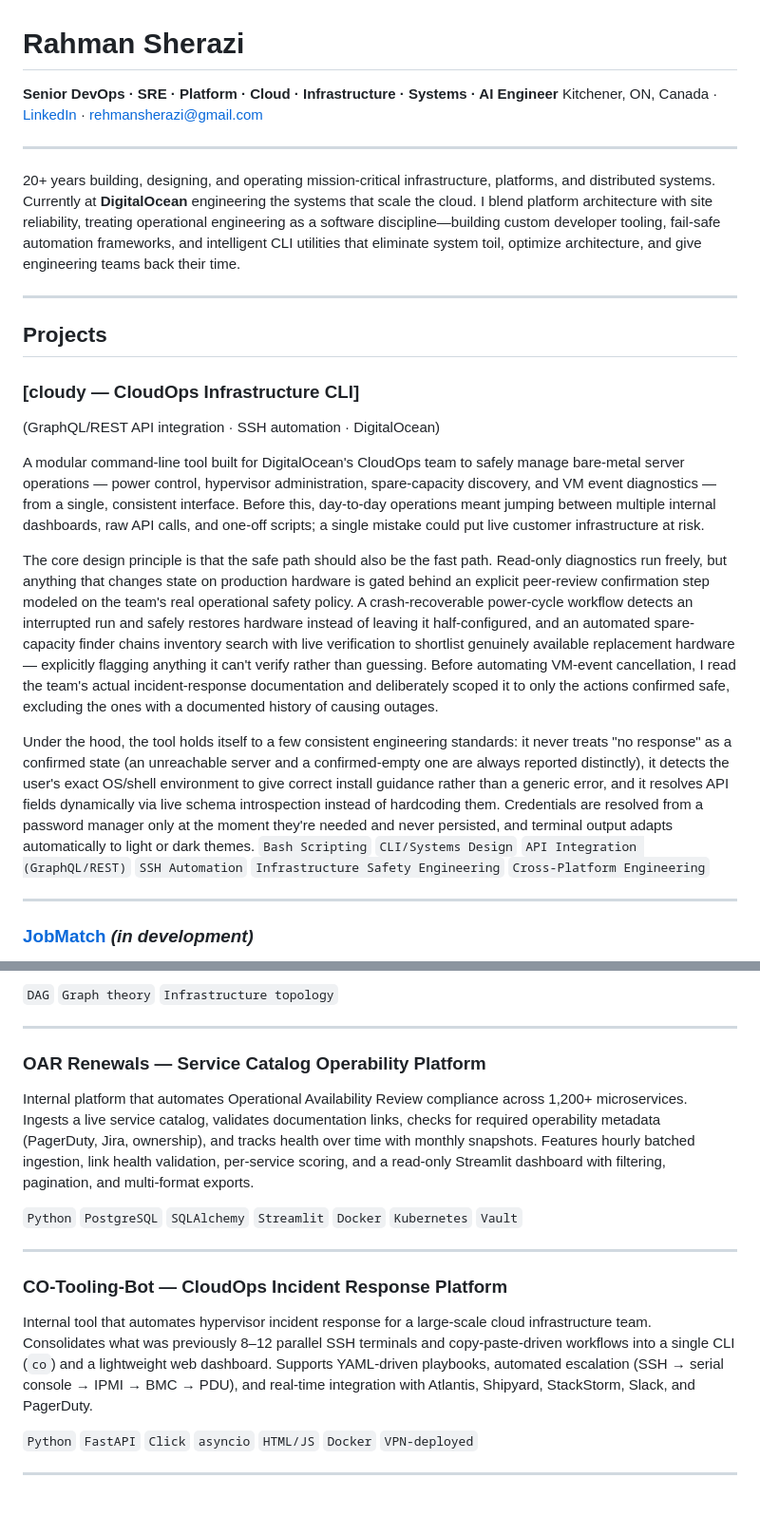
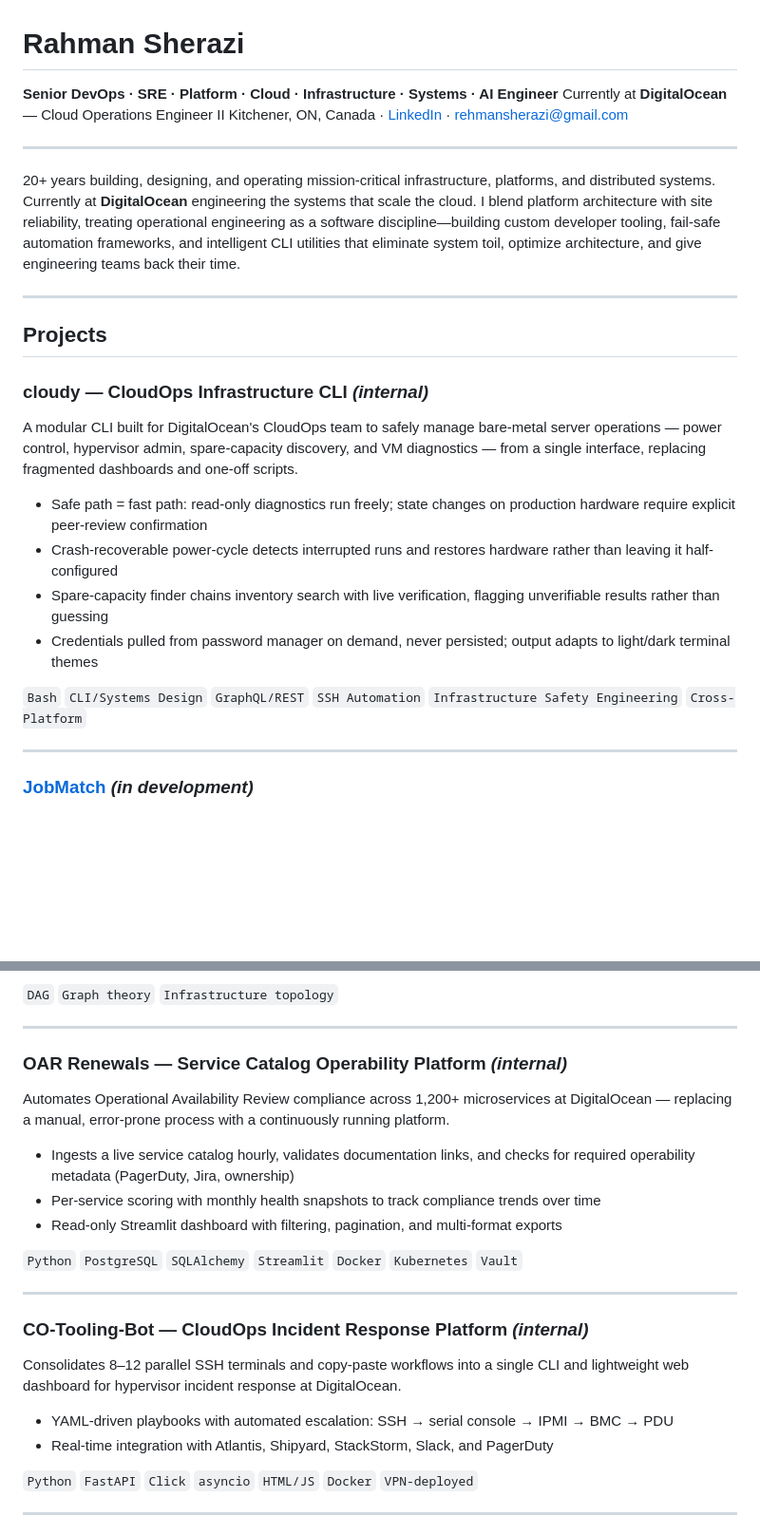
Before and after one commit to rehmansherazi/rehmansherazi.github.io, a Markdown page: README.md, 2 parts joined by grey strips. Shown at 95% size. Rendered like a GitHub page; blank space fills up the shorter version.

Commit message:
sync README with index.html readability improvements
Co-Authored-By: Claude Sonnet 4.6 <noreply@anthropic.com>

```diff
--- a/README.md
+++ b/README.md
@@ -1,6 +1,7 @@
 # Rahman Sherazi
 
 **Senior DevOps · SRE · Platform · Cloud · Infrastructure · Systems · AI Engineer**
+Currently at **DigitalOcean** — Cloud Operations Engineer II
 Kitchener, ON, Canada · [LinkedIn](https://linkedin.com/in/rahman-s-40b23a13) · rehmansherazi@gmail.com
 
 ---
@@ -11,15 +12,16 @@ Kitchener, ON, Canada · [LinkedIn](https://linkedin.com/in/rahman-s-40b23a13)
 
 ## Projects
 
-### [cloudy — CloudOps Infrastructure CLI]
-(GraphQL/REST API integration · SSH automation · DigitalOcean)
+### cloudy — CloudOps Infrastructure CLI *(internal)*
 
-A modular command-line tool built for DigitalOcean's CloudOps team to safely manage bare-metal server operations — power control, hypervisor administration, spare-capacity discovery, and VM event diagnostics — from a single, consistent interface. Before this, day-to-day operations meant jumping between multiple internal dashboards, raw API calls, and one-off scripts; a single mistake could put live customer infrastructure at risk.
+A modular CLI built for DigitalOcean's CloudOps team to safely manage bare-metal server operations — power control, hypervisor admin, spare-capacity discovery, and VM diagnostics — from a single interface, replacing fragmented dashboards and one-off scripts.
 
-The core design principle is that the safe path should also be the fast path. Read-only diagnostics run freely, but anything that changes state on production hardware is gated behind an explicit peer-review confirmation step modeled on the team's real operational safety policy. A crash-recoverable power-cycle workflow detects an interrupted run and safely restores hardware instead of leaving it half-configured, and an automated spare-capacity finder chains inventory search with live verification to shortlist genuinely available replacement hardware — explicitly flagging anything it can't verify rather than guessing. Before automating VM-event cancellation, I read the team's actual incident-response documentation and deliberately scoped it to only the actions confirmed safe, excluding the ones with a documented history of causing outages.
+- Safe path = fast path: read-only diagnostics run freely; state changes on production hardware require explicit peer-review confirmation
+- Crash-recoverable power-cycle detects interrupted runs and restores hardware rather than leaving it half-configured
+- Spare-capacity finder chains inventory search with live verification, flagging unverifiable results rather than guessing
+- Credentials pulled from password manager on demand, never persisted; output adapts to light/dark terminal themes
 
-Under the hood, the tool holds itself to a few consistent engineering standards: it never treats "no response" as a confirmed state (an unreachable server and a confirmed-empty one are always reported distinctly), it detects the user's exact OS/shell environment to give correct install guidance rather than a generic error, and it resolves API fields dynamically via live schema introspection instead of hardcoding them. Credentials are resolved from a password manager only at the moment they're needed and never persisted, and terminal output adapts automatically to light or dark themes.
-`Bash Scripting` `CLI/Systems Design` `API Integration (GraphQL/REST)` `SSH Automation` `Infrastructure Safety Engineering` `Cross-Platform Engineering`
+`Bash` `CLI/Systems Design` `GraphQL/REST` `SSH Automation` `Infrastructure Safety Engineering` `Cross-Platform`
 
 ---
 
@@ -51,15 +53,24 @@ Architectural component engineered to map, manage, and visualise complex DAG rel
 
 ---
 
-### OAR Renewals — Service Catalog Operability Platform
-Internal platform that automates Operational Availability Review compliance across 1,200+ microservices. Ingests a live service catalog, validates documentation links, checks for required operability metadata (PagerDuty, Jira, ownership), and tracks health over time with monthly snapshots. Features hourly batched ingestion, link health validation, per-service scoring, and a read-only Streamlit dashboard with filtering, pagination, and multi-format exports.
+### OAR Renewals — Service Catalog Operability Platform *(internal)*
+
+Automates Operational Availability Review compliance across 1,200+ microservices at DigitalOcean — replacing a manual, error-prone process with a continuously running platform.
+
+- Ingests a live service catalog hourly, validates documentation links, and checks for required operability metadata (PagerDuty, Jira, ownership)
+- Per-service scoring with monthly health snapshots to track compliance trends over time
+- Read-only Streamlit dashboard with filtering, pagination, and multi-format exports
 
 `Python` `PostgreSQL` `SQLAlchemy` `Streamlit` `Docker` `Kubernetes` `Vault`
 
 ---
 
-### CO-Tooling-Bot — CloudOps Incident Response Platform
-Internal tool that automates hypervisor incident response for a large-scale cloud infrastructure team. Consolidates what was previously 8–12 parallel SSH terminals and copy-paste-driven workflows into a single CLI (`co`) and a lightweight web dashboard. Supports YAML-driven playbooks, automated escalation (SSH → serial console → IPMI → BMC → PDU), and real-time integration with Atlantis, Shipyard, StackStorm, Slack, and PagerDuty.
+### CO-Tooling-Bot — CloudOps Incident Response Platform *(internal)*
+
+Consolidates 8–12 parallel SSH terminals and copy-paste workflows into a single CLI and lightweight web dashboard for hypervisor incident response at DigitalOcean.
+
+- YAML-driven playbooks with automated escalation: SSH → serial console → IPMI → BMC → PDU
+- Real-time integration with Atlantis, Shipyard, StackStorm, Slack, and PagerDuty
 
 `Python` `FastAPI` `Click` `asyncio` `HTML/JS` `Docker` `VPN-deployed`
 
```
